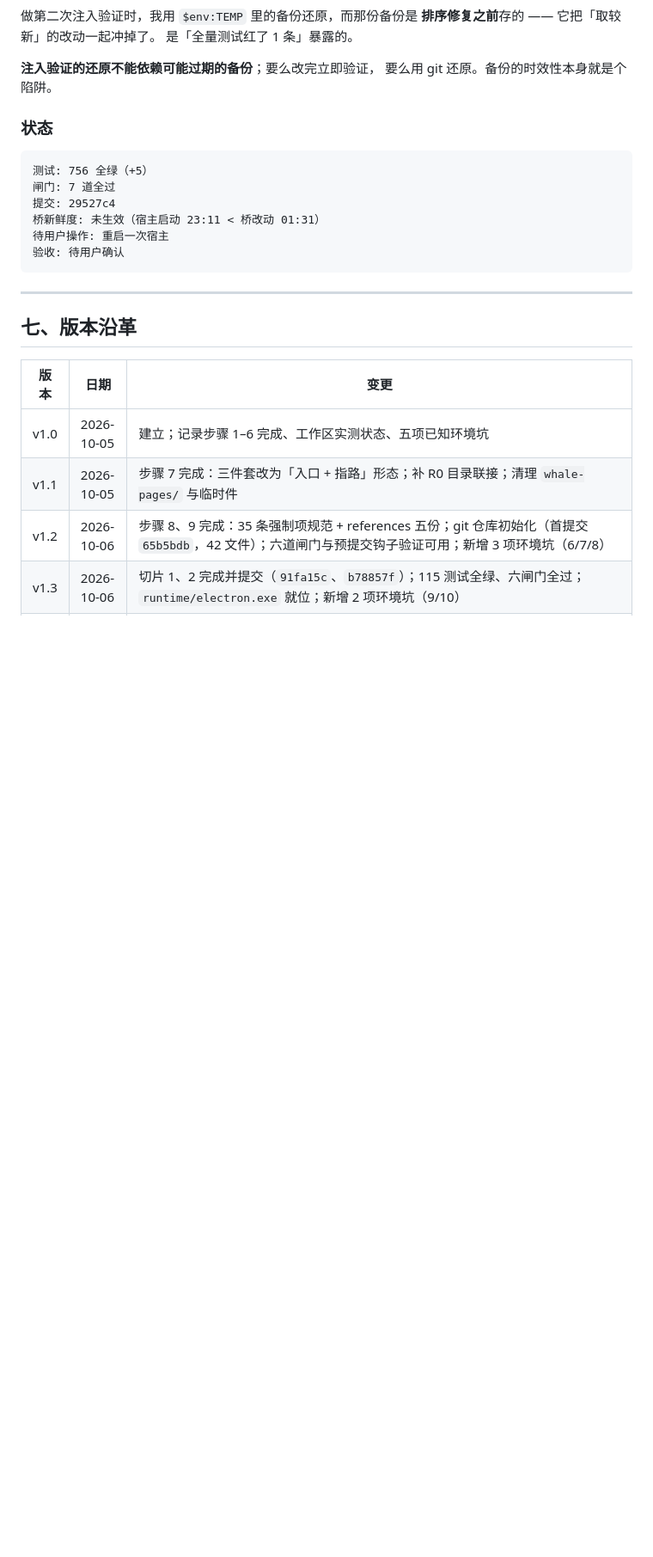
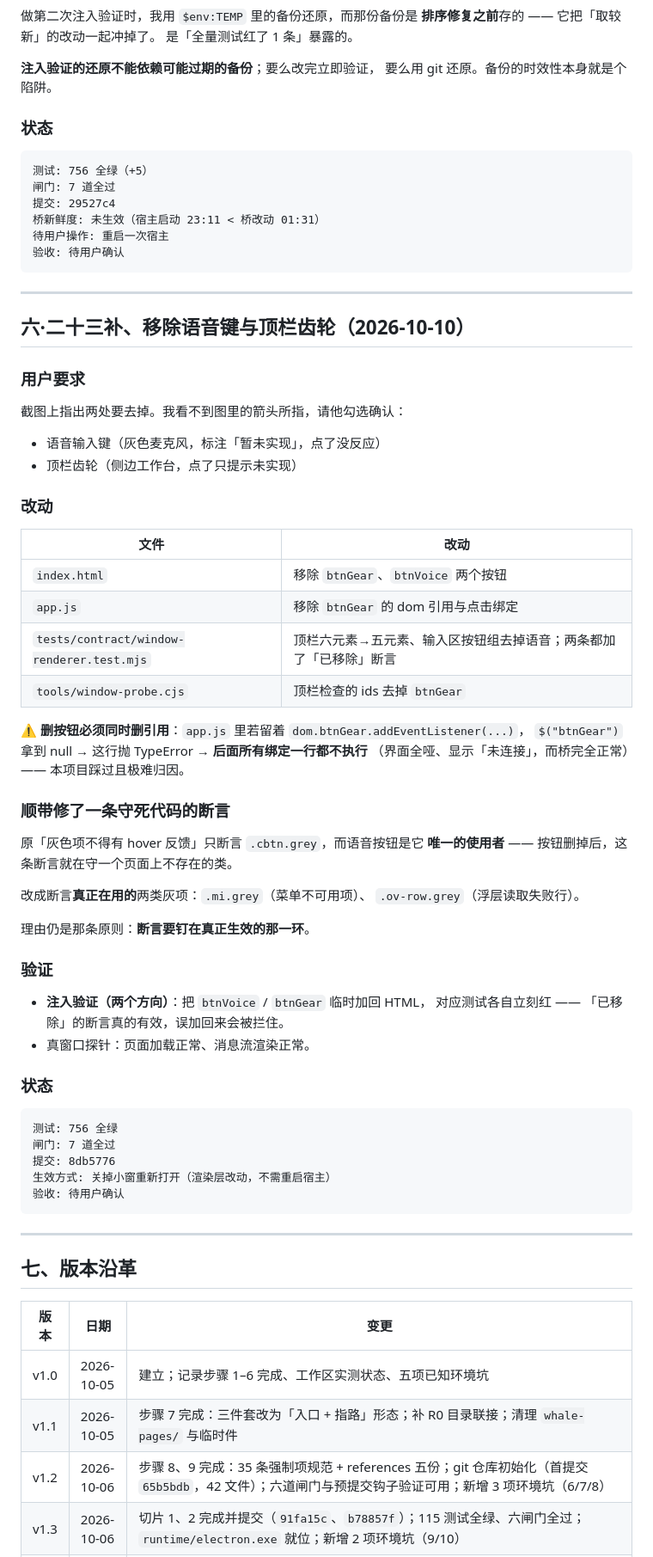
Before and after one commit to 1642775464-lang/whale-desktop, a Markdown page: Whale-STATUS.md, the part around one of its changes. Shown at 86% size. Rendered like a GitHub page; blank space fills up the shorter version.

Commit message:
Whale-STATUS v3.8：移除语音键与顶栏齿轮
- 新增「六·二十三补」：用户要求（含我看不到箭头故请他勾选的说明）、
  改动清单、删按钮必须同步删引用的坑、守死代码断言的修正、
  两个方向的注入验证。
- 版本沿革补 v3.8，文档版本号升至 v3.8。

````diff
--- a/Whale-STATUS.md
+++ b/Whale-STATUS.md
@@ -1739,6 +1739,56 @@ blocks: text,tool-call    finish: tool-calls
 
 ---
 
+## 六·二十三补、移除语音键与顶栏齿轮（2026-10-10）
+
+### 用户要求
+
+截图上指出两处要去掉。我看不到图里的箭头所指，请他勾选确认：
+
+- 语音输入键（灰色麦克风，标注「暂未实现」，点了没反应）
+- 顶栏齿轮（侧边工作台，点了只提示未实现）
+
+### 改动
+
+| 文件 | 改动 |
+|---|---|
+| `index.html` | 移除 `btnGear`、`btnVoice` 两个按钮 |
+| `app.js` | 移除 `btnGear` 的 dom 引用与点击绑定 |
+| `tests/contract/window-renderer.test.mjs` | 顶栏六元素→五元素、输入区按钮组去掉语音；两条都加了「已移除」断言 |
+| `tools/window-probe.cjs` | 顶栏检查的 ids 去掉 `btnGear` |
+
+⚠️ **删按钮必须同时删引用**：`app.js` 里若留着 `dom.btnGear.addEventListener(...)`，
+`$("btnGear")` 拿到 null → 这行抛 TypeError → **后面所有绑定一行都不执行**
+（界面全哑、显示「未连接」，而桥完全正常）—— 本项目踩过且极难归因。
+
+### 顺带修了一条守死代码的断言
+
+原「灰色项不得有 hover 反馈」只断言 `.cbtn.grey`，而语音按钮是它
+**唯一的使用者** —— 按钮删掉后，这条断言就在守一个页面上不存在的类。
+
+改成断言**真正在用的**两类灰项：`.mi.grey`（菜单不可用项）、
+`.ov-row.grey`（浮层读取失败行）。
+
+理由仍是那条原则：**断言要钉在真正生效的那一环**。
+
+### 验证
+
+- **注入验证（两个方向）**：把 `btnVoice` / `btnGear` 临时加回 HTML，
+  对应测试各自立刻红 —— 「已移除」的断言真的有效，误加回来会被拦住。
+- 真窗口探针：页面加载正常、消息流渲染正常。
+
+### 状态
+
+```kv
+测试: 756 全绿
+闸门: 7 道全过
+提交: 8db5776
+生效方式: 关掉小窗重新打开（渲染层改动，不需重启宿主）
+验收: 待用户确认
+```
+
+---
+
 ## 七、版本沿革
 
 | 版本 | 日期 | 变更 |
````
Also changed, not shown: other parts of Whale-STATUS.md (+2 -1 lines).
